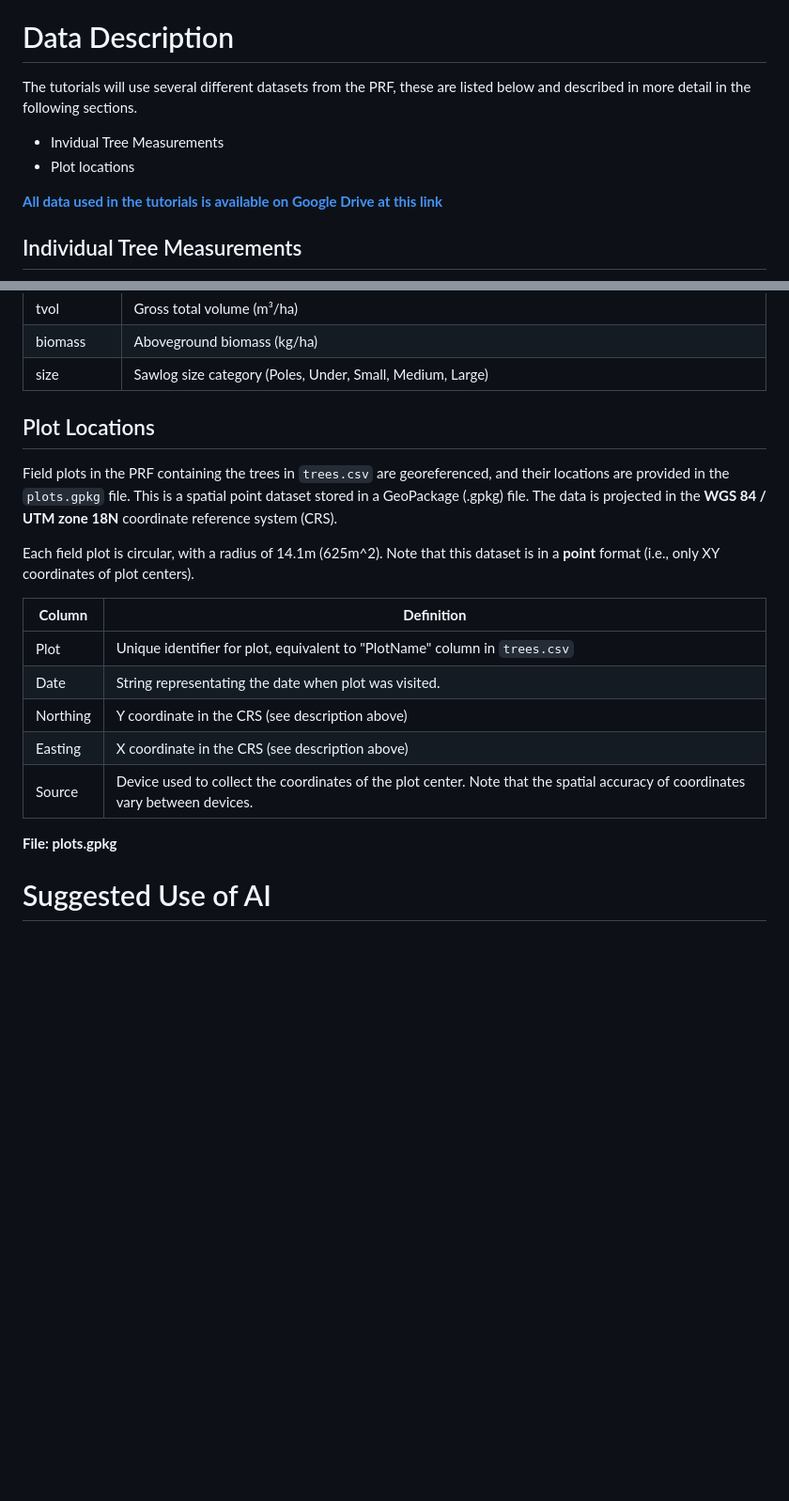
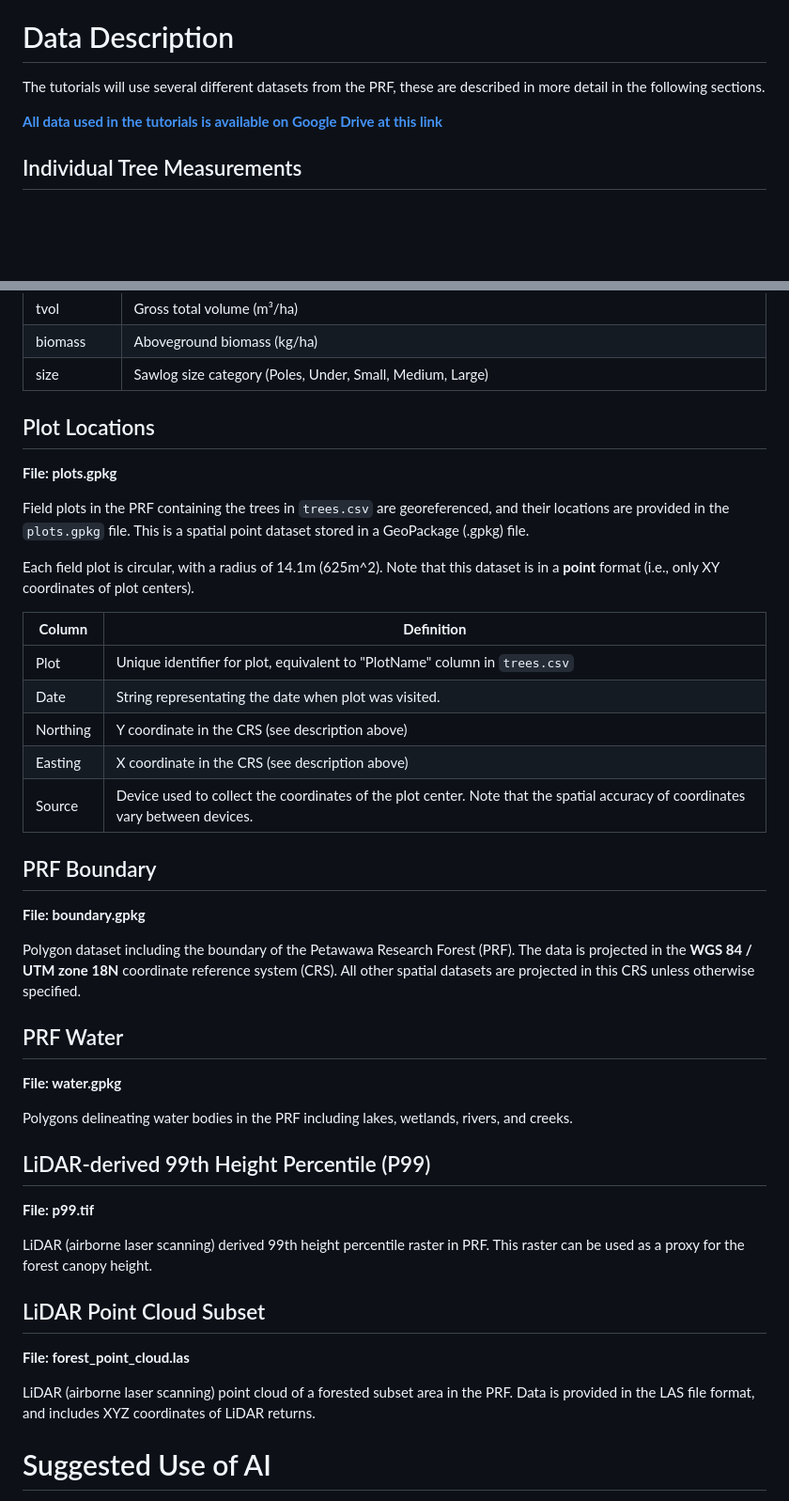
Before and after one commit to subornaa/Data-Analytics-Tutorials, a Markdown page: README.md, 2 parts joined by grey strips. Shown: that part at 94% size. Rendered like a GitHub page; blank space fills up the shorter version.

Commit message:
Add dataset descriptions for spatial data

```diff
--- a/README.md
+++ b/README.md
@@ -26,10 +26,9 @@ These tutorials are designed to be run on **[Google Collab](https://colab.resear
 
 # Data Description
 
-The tutorials will use several different datasets from the PRF, these are listed below and described in more detail in the following sections.
+The tutorials will use several different datasets from the PRF, these are described in more detail in the following sections.
 
-- Invidual Tree Measurements
-- Plot locations
+
 
 **[All data used in the tutorials is available on Google Drive at this link](https://drive.google.com/file/d/1UDKAdXW0h6JSf7k31PZ-srrQ3487l9e2/view?usp=sharing)**
 
@@ -58,9 +57,12 @@ Individual tree measurements were taken at permanent sample plots (PSPs) across
 | biomass          | Aboveground biomass (kg/ha)                                                  |
 | size             | Sawlog size category (Poles, Under, Small, Medium, Large)                    |
 
+
 ## Plot Locations
 
-Field plots in the PRF containing the trees in `trees.csv` are georeferenced, and their locations are provided in the `plots.gpkg` file. This is a spatial point dataset stored in a GeoPackage (.gpkg) file. The data is projected in the **WGS 84 / UTM zone 18N** coordinate reference system (CRS).
+**File: plots.gpkg**
+
+Field plots in the PRF containing the trees in `trees.csv` are georeferenced, and their locations are provided in the `plots.gpkg` file. This is a spatial point dataset stored in a GeoPackage (.gpkg) file.
 
 Each field plot is circular, with a radius of 14.1m (625m^2). Note that this dataset is in a **point** format (i.e., only XY coordinates of plot centers).
 
@@ -73,7 +75,29 @@ Each field plot is circular, with a radius of 14.1m (625m^2). Note that this dat
 | Source     | Device used to collect the coordinates of the plot center. Note that the spatial accuracy of coordinates vary between devices. |
 
 
-**File: plots.gpkg**
+## PRF Boundary
+
+**File: boundary.gpkg**
+
+Polygon dataset including the boundary of the Petawawa Research Forest (PRF). The data is projected in the **WGS 84 / UTM zone 18N** coordinate reference system (CRS). All other spatial datasets are projected in this CRS unless otherwise specified.
+
+## PRF Water
+
+**File: water.gpkg**
+
+Polygons delineating water bodies in the PRF including lakes, wetlands, rivers, and creeks.
+
+## LiDAR-derived 99th Height Percentile (P99)
+
+**File: p99.tif**
+
+LiDAR (airborne laser scanning) derived 99th height percentile raster in PRF. This raster can be used as a proxy for the forest canopy height.
+
+## LiDAR Point Cloud Subset
+
+**File: forest_point_cloud.las**
+
+LiDAR (airborne laser scanning) point cloud of a forested subset area in the PRF. Data is provided in the LAS file format, and includes XYZ coordinates of LiDAR returns.
 
 # Suggested Use of AI
 
```
